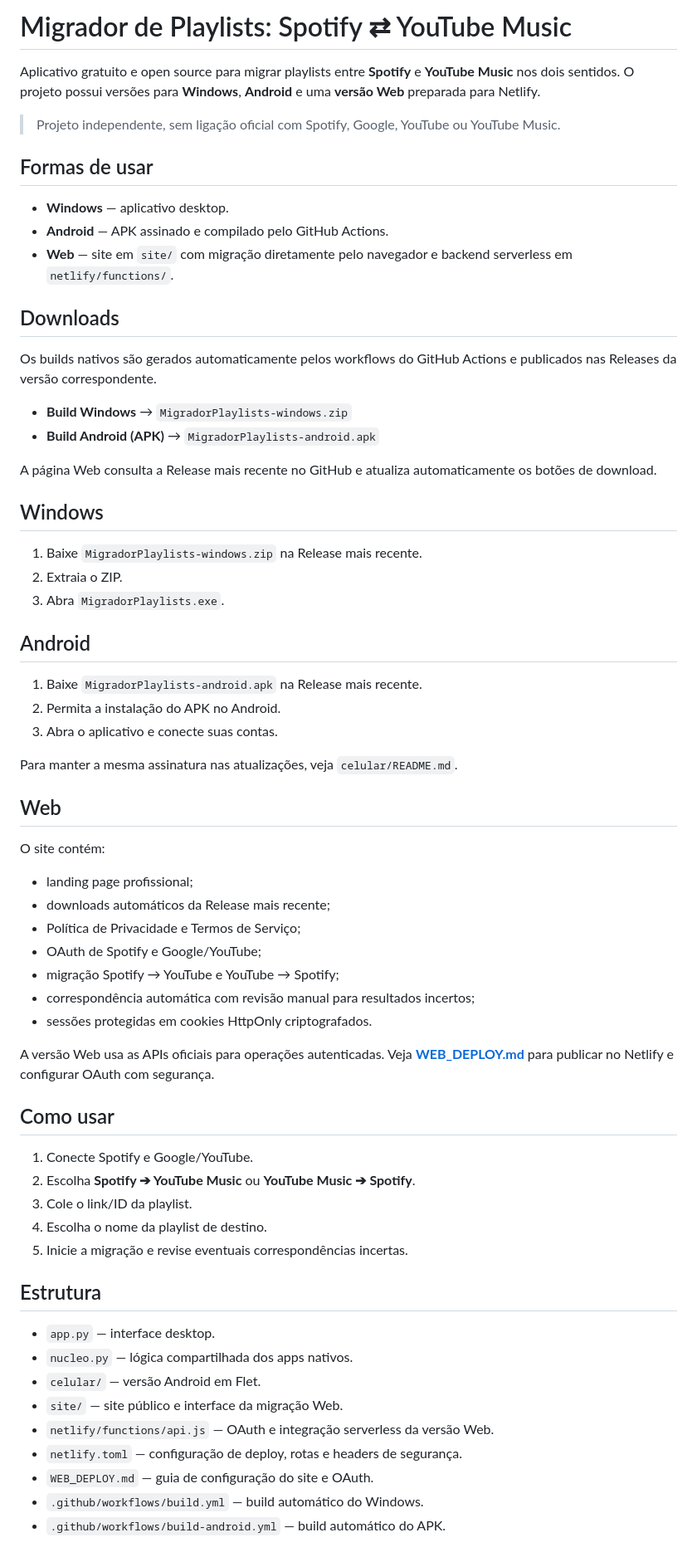
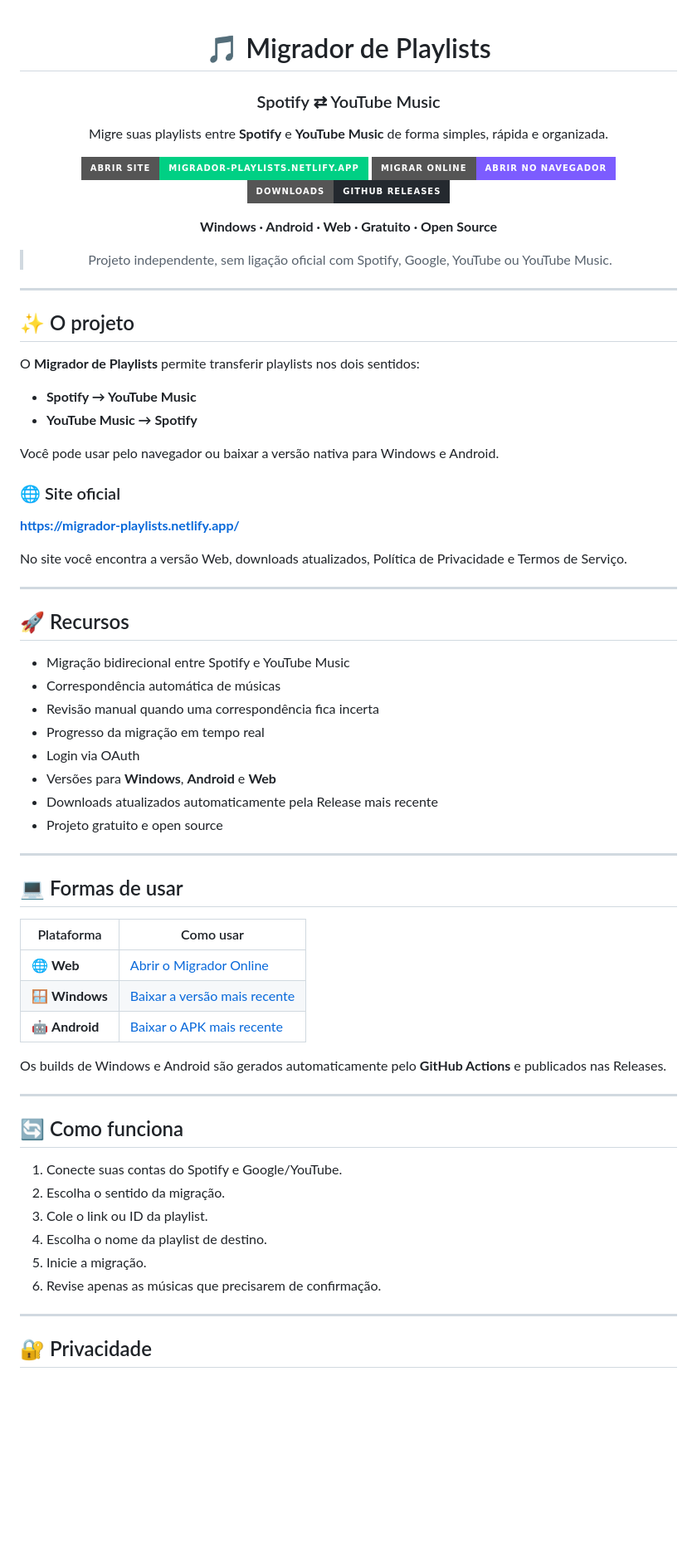
Before and after one commit to deadbynetsu/RHYFT, a Markdown page: README.md, the part around one of its changes. Shown at 83% size. Drawn GitHub-style; badges without logos; blank space fills up the shorter version.

Commit message:
Polish README and feature official website

```diff
--- a/README.md
+++ b/README.md
@@ -1,69 +1,75 @@
-# Migrador de Playlists: Spotify ⇄ YouTube Music
+<div align="center">
 
-Aplicativo gratuito e open source para migrar playlists entre **Spotify** e **YouTube Music** nos dois sentidos. O projeto possui versões para **Windows**, **Android** e uma **versão Web** preparada para Netlify.
+# 🎵 Migrador de Playlists
+
+### Spotify ⇄ YouTube Music
+
+Migre suas playlists entre **Spotify** e **YouTube Music** de forma simples, rápida e organizada.
+
+[![Site](https://img.shields.io/badge/Abrir%20site-migrador--playlists.netlify.app-00d084?style=for-the-badge&logo=netlify&logoColor=white)](https://migrador-playlists.netlify.app/)
+[![Migrar online](https://img.shields.io/badge/Migrar%20online-Abrir%20no%20navegador-7c5cff?style=for-the-badge)](https://migrador-playlists.netlify.app/migrar.html)
+[![Releases](https://img.shields.io/badge/Downloads-GitHub%20Releases-24292f?style=for-the-badge&logo=github&logoColor=white)](https://github.com/deadbynetsu/Spotify-Youtube-Music-Playlists-Migrator/releases/latest)
+
+**Windows · Android · Web · Gratuito · Open Source**
 
 > Projeto independente, sem ligação oficial com Spotify, Google, YouTube ou YouTube Music.
 
-## Formas de usar
+</div>
 
-- **Windows** — aplicativo desktop.
-- **Android** — APK assinado e compilado pelo GitHub Actions.
-- **Web** — site em `site/` com migração diretamente pelo navegador e backend serverless em `netlify/functions/`.
+---
 
-## Downloads
+## ✨ O projeto
 
-Os builds nativos são gerados automaticamente pelos workflows do GitHub Actions e publicados nas Releases da versão correspondente.
+O **Migrador de Playlists** permite transferir playlists nos dois sentidos:
 
-- **Build Windows** → `MigradorPlaylists-windows.zip`
-- **Build Android (APK)** → `MigradorPlaylists-android.apk`
+- **Spotify → YouTube Music**
+- **YouTube Music → Spotify**
 
-A página Web consulta a Release mais recente no GitHub e atualiza automaticamente os botões de download.
+Você pode usar pelo navegador ou baixar a versão nativa para Windows e Android.
 
-## Windows
+### 🌐 Site oficial
 
-1. Baixe `MigradorPlaylists-windows.zip` na Release mais recente.
-2. Extraia o ZIP.
-3. Abra `MigradorPlaylists.exe`.
+**https://migrador-playlists.netlify.app/**
 
-## Android
+No site você encontra a versão Web, downloads atualizados, Política de Privacidade e Termos de Serviço.
 
-1. Baixe `MigradorPlaylists-android.apk` na Release mais recente.
-2. Permita a instalação do APK no Android.
-3. Abra o aplicativo e conecte suas contas.
+---
 
-Para manter a mesma assinatura nas atualizações, veja `celular/README.md`.
+## 🚀 Recursos
 
-## Web
+- Migração bidirecional entre Spotify e YouTube Music
+- Correspondência automática de músicas
+- Revisão manual quando uma correspondência fica incerta
+- Progresso da migração em tempo real
+- Login via OAuth
+- Versões para **Windows**, **Android** e **Web**
+- Downloads atualizados automaticamente pela Release mais recente
+- Projeto gratuito e open source
 
-O site contém:
+---
 
-- landing page profissional;
-- downloads automáticos da Release mais recente;
-- Política de Privacidade e Termos de Serviço;
-- OAuth de Spotify e Google/YouTube;
-- migração Spotify → YouTube e YouTube → Spotify;
-- correspondência automática com revisão manual para resultados incertos;
-- sessões protegidas em cookies HttpOnly criptografados.
+## 💻 Formas de usar
 
-A versão Web usa as APIs oficiais para operações autenticadas. Veja **[WEB_DEPLOY.md](WEB_DEPLOY.md)** para publicar no Netlify e configurar OAuth com segurança.
+| Plataforma | Como usar |
+|---|---|
+| 🌐 **Web** | [Abrir o Migrador Online](https://migrador-playlists.netlify.app/migrar.html) |
+| 🪟 **Windows** | [Baixar a versão mais recente](https://github.com/deadbynetsu/Spotify-Youtube-Music-Playlists-Migrator/releases/latest) |
+| 🤖 **Android** | [Baixar o APK mais recente](https://github.com/deadbynetsu/Spotify-Youtube-Music-Playlists-Migrator/releases/latest) |
 
-## Como usar
+Os builds de Windows e Android são gerados automaticamente pelo **GitHub Actions** e publicados nas Releases.
 
-1. Conecte Spotify e Google/YouTube.
-2. Escolha **Spotify ➔ YouTube Music** ou **YouTube Music ➔ Spotify**.
-3. Cole o link/ID da playlist.
+---
+
+## 🔄 Como funciona
+
+1. Conecte suas contas do Spotify e Google/YouTube.
+2. Escolha o sentido da migração.
+3. Cole o link ou ID da playlist.
 4. Escolha o nome da playlist de destino.
-5. Inicie a migração e revise eventuais correspondências incertas.
+5. Inicie a migração.
+6. Revise apenas as músicas que precisarem de confirmação.
 
-## Estrutura
+---
 
-- `app.py` — interface desktop.
-- `nucleo.py` — lógica compartilhada dos apps nativos.
-- `celular/` — versão Android em Flet.
-- `site/` — site público e interface da migração Web.
-- `netlify/functions/api.js` — OAuth e integração serverless da versão Web.
-- `netlify.toml` — configuração de deploy, rotas e headers de segurança.
-- `WEB_DEPLOY.md` — guia de configuração do site e OAuth.
-- `.github/workflows/build.yml` — build automático do Windows.
-- `.github/workflows/build-android.yml` — build automático do APK.
+## 🔐 Privacidade
 
```
Also changed, not shown: other parts of README.md (+44 -6 lines).
